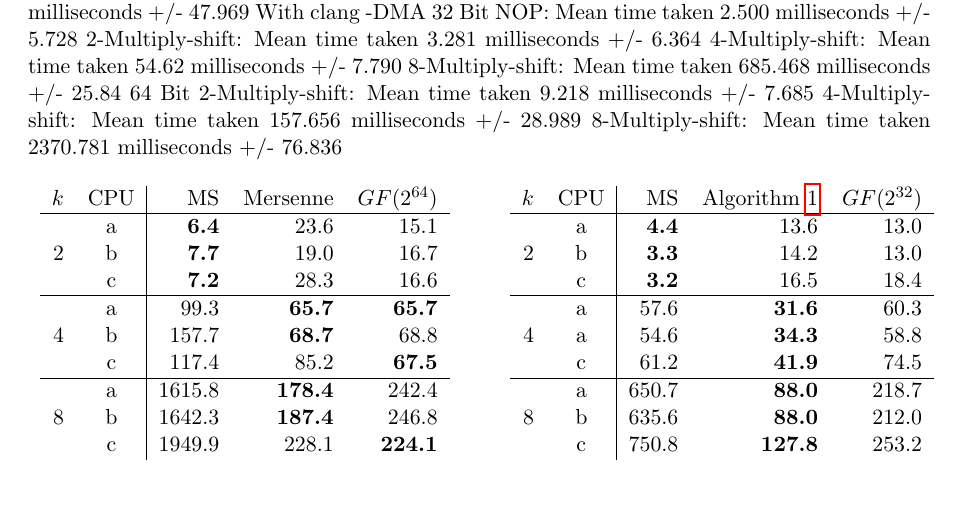
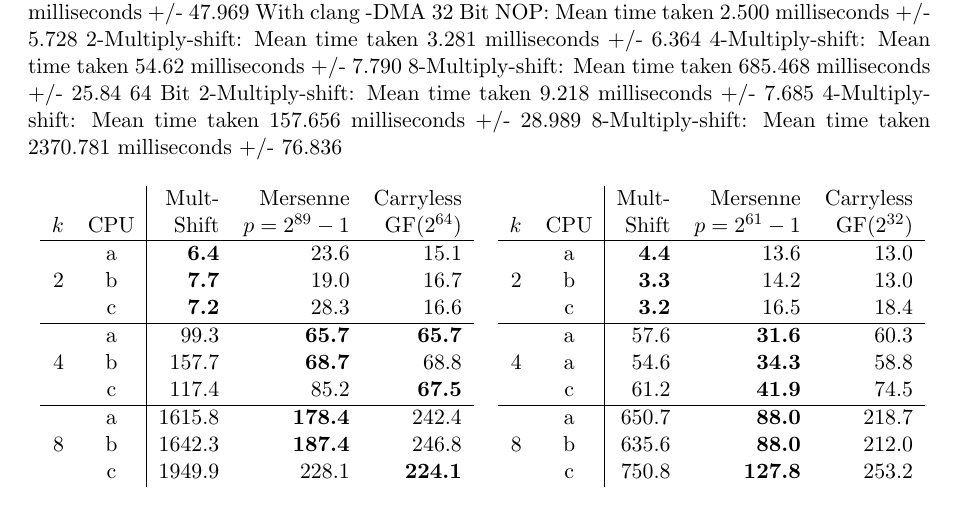
Before and after one commit to thomasahle/mersenne, a LaTeX paper (mersenne.tex, which reads sections/experiments.tex): part of page 23 of 26, cut so that both start at the same text. Compiled offline with pdfLaTeX.

Commit message:
Nicer tables

```diff
--- a/sections/experiments.tex
+++ b/sections/experiments.tex
@@ -57,7 +57,8 @@ NOP:    Mean time taken 2.500 milliseconds +/- 5.728
       % b is Jakob
       % c is Server
       \begin{tabular}{r c | r r r}
-         $k$ & CPU &  MS & Mersenne       & $GF(2^{64})$ \\
+          &  &  Mult- & Mersenne       & Carryless \\
+          $k$   & CPU & Shift & $p=2^{89}-1$ & GF($2^{64}$) \\
          \hline
            & a & \textbf{6.4} & 23.6 & 15.1 \\
          2 & b & \textbf{7.7} & 19.0 & 16.7 \\
@@ -71,12 +72,13 @@ NOP:    Mean time taken 2.500 milliseconds +/- 5.728
          8 & b &  1642.3 & \textbf{187.4} & 246.8 \\
            & c & 1949.9 & 228.1 & \textbf{224.1} \\
       \end{tabular}
-      \hspace{.5em}
+      %\hspace{.1em}
       &
-      \hspace{.5em}
+      %\hspace{.1em}
       % 32 BITS
       \begin{tabular}{r c | r r r}
-         $k$ & CPU & MS & \Cref{alg:Mersenne}       & $GF(2^{32})$ \\
+          &  &  Mult- & Mersenne       & Carryless \\
+          $k$   & CPU & Shift & $p=2^{61}-1$ & GF($2^{32}$) \\
          \hline
              & a & \textbf{4.4} & 13.6 & 13.0 \\
          2 & b & \textbf{3.3} & 14.2 & 13.0 \\
```
